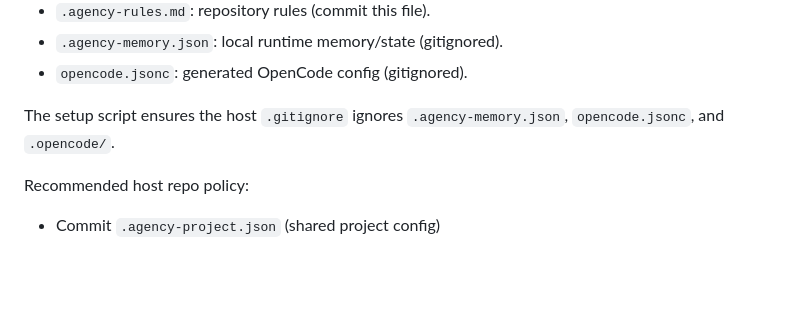
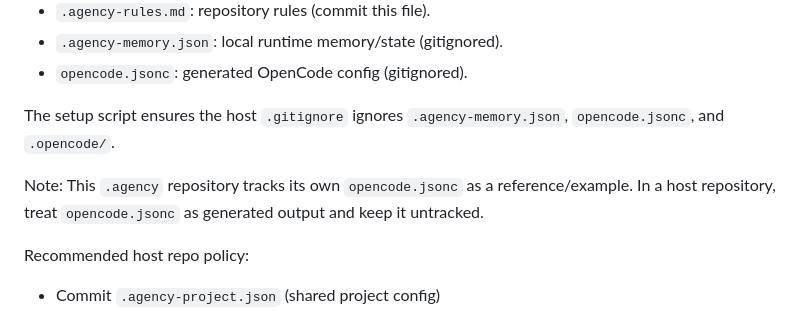
Before and after one commit to klikaba/AI-assisted-delivery, a Markdown page: README.md, the part around the change. Rendered like a GitHub page; blank space fills up the shorter version.

Commit message:
docs: clarify opencode.jsonc tracking in .agency vs host

```diff
--- a/README.md
+++ b/README.md
@@ -99,6 +99,8 @@ These files live in your host repository root:
 - `opencode.jsonc`: generated OpenCode config (gitignored).
 
 The setup script ensures the host `.gitignore` ignores `.agency-memory.json`, `opencode.jsonc`, and `.opencode/`.
+
+Note: This `.agency` repository tracks its own `opencode.jsonc` as a reference/example. In a host repository, treat `opencode.jsonc` as generated output and keep it untracked.
 
 Recommended host repo policy:
 
```
